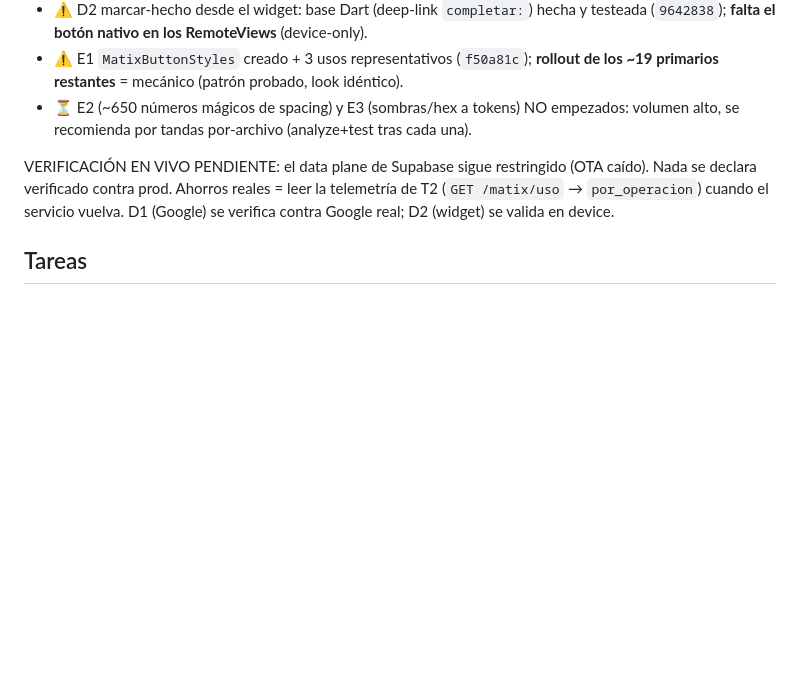
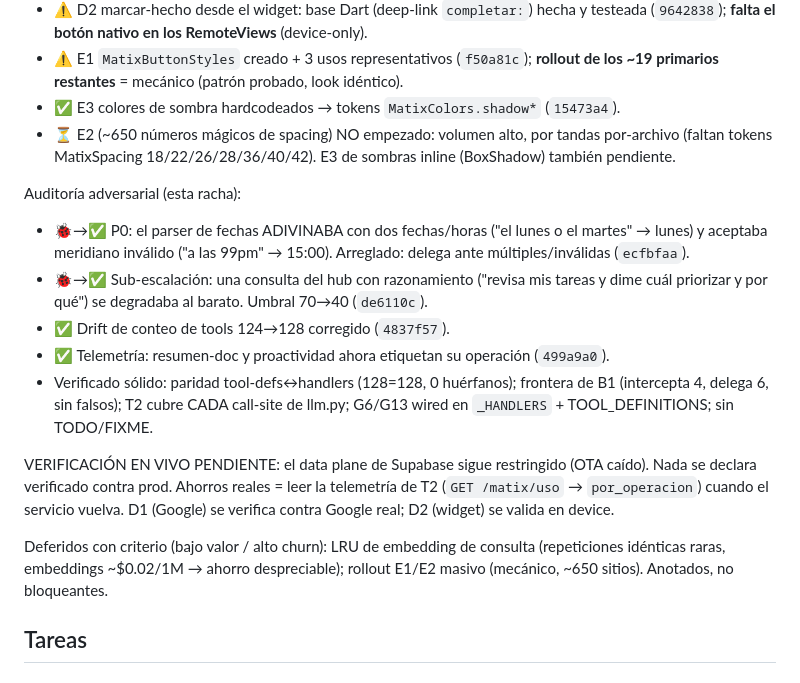
Before and after one commit to GianPierooo/MATIX, a Markdown page: docs/CHECKLIST_2.0.md, the part around the change. GitHub-like rendering; blank space fills up the shorter version.

Commit message:
docs: registrar auditoria adversarial y fixes P0 en checklist 2.0

```diff
--- a/docs/CHECKLIST_2.0.md
+++ b/docs/CHECKLIST_2.0.md
@@ -48,13 +48,31 @@ Segunda racha (determinismo profundo + infra + funcional + design system):
   testeada (`9642838`); **falta el botón nativo en los RemoteViews** (device-only).
 - ⚠️ E1 `MatixButtonStyles` creado + 3 usos representativos (`f50a81c`); **rollout
   de los ~19 primarios restantes** = mecánico (patrón probado, look idéntico).
-- ⏳ E2 (~650 números mágicos de spacing) y E3 (sombras/hex a tokens) NO empezados:
-  volumen alto, se recomienda por tandas por-archivo (analyze+test tras cada una).
+- ✅ E3 colores de sombra hardcodeados → tokens `MatixColors.shadow*` (`15473a4`).
+- ⏳ E2 (~650 números mágicos de spacing) NO empezado: volumen alto, por tandas
+  por-archivo (faltan tokens MatixSpacing 18/22/26/28/36/40/42). E3 de sombras
+  inline (BoxShadow) también pendiente.
+
+Auditoría adversarial (esta racha):
+- 🐞→✅ P0: el parser de fechas ADIVINABA con dos fechas/horas ("el lunes o el
+  martes" → lunes) y aceptaba meridiano inválido ("a las 99pm" → 15:00). Arreglado:
+  delega ante múltiples/inválidas (`ecfbfaa`).
+- 🐞→✅ Sub-escalación: una consulta del hub con razonamiento ("revisa mis tareas y
+  dime cuál priorizar y por qué") se degradaba al barato. Umbral 70→40 (`de6110c`).
+- ✅ Drift de conteo de tools 124→128 corregido (`4837f57`).
+- ✅ Telemetría: resumen-doc y proactividad ahora etiquetan su operación (`499a9a0`).
+- Verificado sólido: paridad tool-defs↔handlers (128=128, 0 huérfanos); frontera de
+  B1 (intercepta 4, delega 6, sin falsos); T2 cubre CADA call-site de llm.py;
+  G6/G13 wired en `_HANDLERS` + TOOL_DEFINITIONS; sin TODO/FIXME.
 
 VERIFICACIÓN EN VIVO PENDIENTE: el data plane de Supabase sigue restringido (OTA
 caído). Nada se declara verificado contra prod. Ahorros reales = leer la telemetría
 de T2 (`GET /matix/uso` → `por_operacion`) cuando el servicio vuelva. D1 (Google)
 se verifica contra Google real; D2 (widget) se valida en device.
+
+Deferidos con criterio (bajo valor / alto churn): LRU de embedding de consulta
+(repeticiones idénticas raras, embeddings ~$0.02/1M → ahorro despreciable); rollout
+E1/E2 masivo (mecánico, ~650 sitios). Anotados, no bloqueantes.
 
 ## Tareas
 
```
